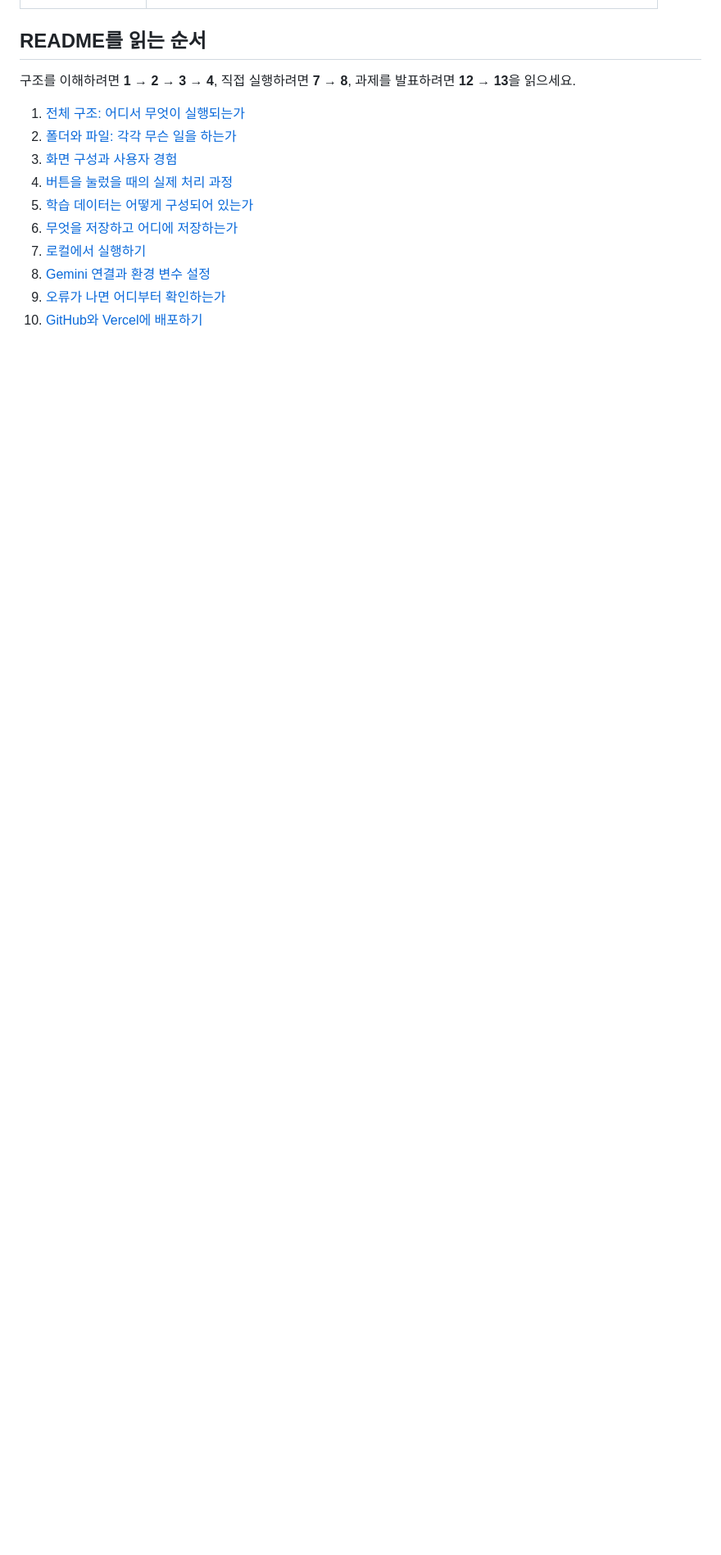
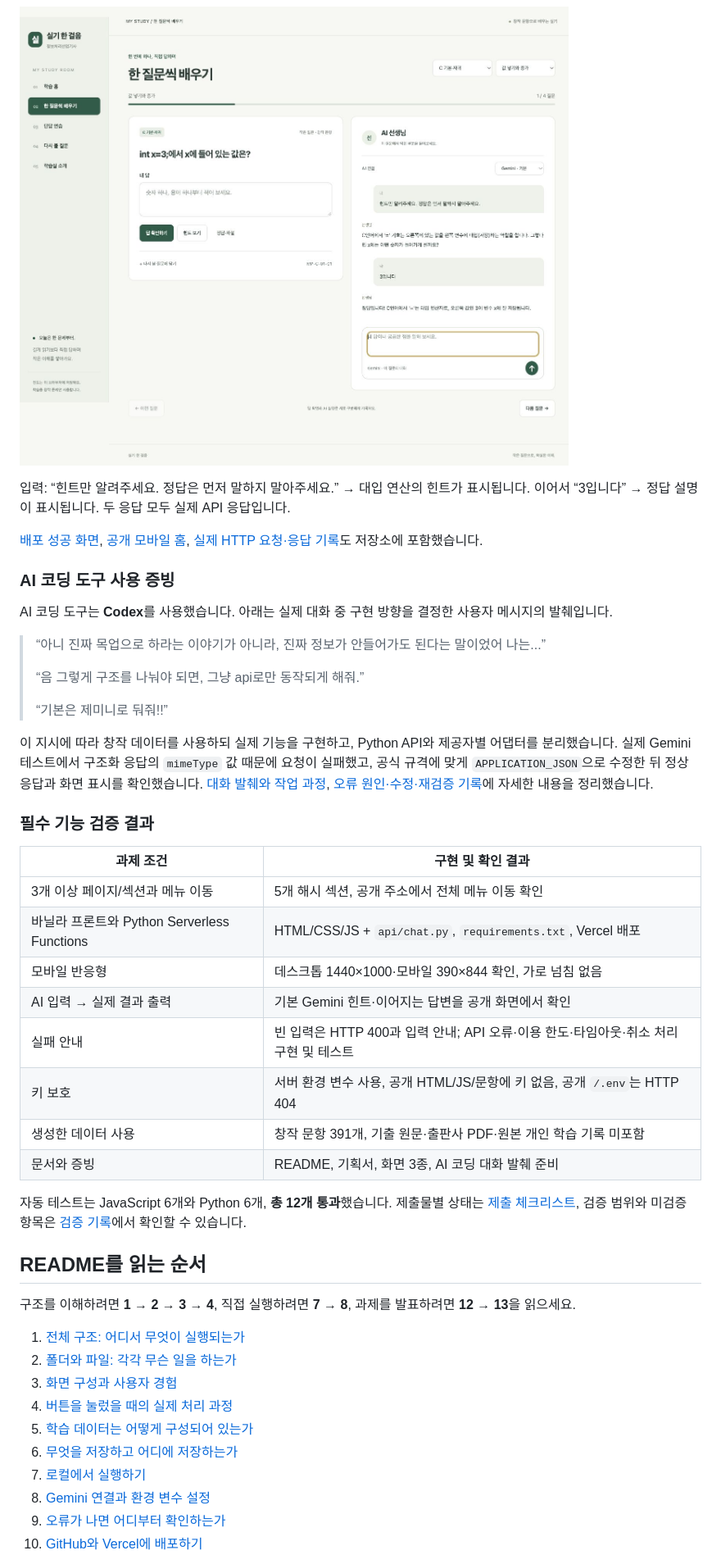
Before and after one commit to larklaon/N_Project_A1-3, a Markdown page: README.md, the part around one of its changes. Shown at 82% size. Drawn GitHub-style; folded sections open; blank space fills up the shorter version.

Commit message:
Make README the complete assignment submission entry point

```diff
--- a/README.md
+++ b/README.md
@@ -22,3 +66,37 @@
+![공개 서비스에서 실제 Gemini가 반환한 힌트와 정답 피드백](docs/evidence/vercel-ai-conversation.jpg)
+
+입력: “힌트만 알려주세요. 정답은 먼저 말하지 말아주세요.” → 대입 연산의 힌트가 표시됩니다. 이어서 “3입니다” → 정답 설명이 표시됩니다. 두 응답 모두 실제 API 응답입니다.
+
+</details>
+
+[배포 성공 화면](docs/evidence/vercel-deployment-success.jpg), [공개 모바일 홈](docs/evidence/vercel-mobile-home.jpg), [실제 HTTP 요청·응답 기록](docs/evidence/vercel-live-verification.json)도 저장소에 포함했습니다.
+
+### AI 코딩 도구 사용 증빙
+
+AI 코딩 도구는 **Codex**를 사용했습니다. 아래는 실제 대화 중 구현 방향을 결정한 사용자 메시지의 발췌입니다.
+
+> “아니 진짜 목업으로 하라는 이야기가 아니라, 진짜 정보가 안들어가도 된다는 말이었어 나는...”
+>
+> “음 그렇게 구조를 나눠야 되면, 그냥 api로만 동작되게 해줘.”
+>
+> “기본은 제미니로 둬줘!!”
+
+이 지시에 따라 창작 데이터를 사용하되 실제 기능을 구현하고, Python API와 제공자별 어댑터를 분리했습니다. 실제 Gemini 테스트에서 구조화 응답의 `mimeType` 값 때문에 요청이 실패했고, 공식 규격에 맞게 `APPLICATION_JSON`으로 수정한 뒤 정상 응답과 화면 표시를 확인했습니다. [대화 발췌와 작업 과정](docs/ai-coding-log.md), [오류 원인·수정·재검증 기록](docs/verification.md)에 자세한 내용을 정리했습니다.
+
+### 필수 기능 검증 결과
+
+| 과제 조건 | 구현 및 확인 결과 |
+| --- | --- |
+| 3개 이상 페이지/섹션과 메뉴 이동 | 5개 해시 섹션, 공개 주소에서 전체 메뉴 이동 확인 |
+| 바닐라 프론트와 Python Serverless Functions | HTML/CSS/JS + `api/chat.py`, `requirements.txt`, Vercel 배포 |
+| 모바일 반응형 | 데스크톱 1440×1000·모바일 390×844 확인, 가로 넘침 없음 |
+| AI 입력 → 실제 결과 출력 | 기본 Gemini 힌트·이어지는 답변을 공개 화면에서 확인 |
+| 실패 안내 | 빈 입력은 HTTP 400과 입력 안내; API 오류·이용 한도·타임아웃·취소 처리 구현 및 테스트 |
+| 키 보호 | 서버 환경 변수 사용, 공개 HTML/JS/문항에 키 없음, 공개 `/.env`는 HTTP 404 |
+| 생성한 데이터 사용 | 창작 문항 391개, 기출 원문·출판사 PDF·원본 개인 학습 기록 미포함 |
+| 문서와 증빙 | README, 기획서, 화면 3종, AI 코딩 대화 발췌 준비 |
+
+자동 테스트는 JavaScript 6개와 Python 6개, **총 12개 통과**했습니다. 제출물별 상태는 [제출 체크리스트](docs/submission-checklist.md), 검증 범위와 미검증 항목은 [검증 기록](docs/verification.md)에서 확인할 수 있습니다.
 
 ## README를 읽는 순서
 
```
Also changed, not shown: other parts of README.md (+46 -12 lines).
